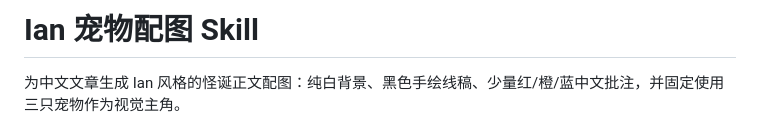
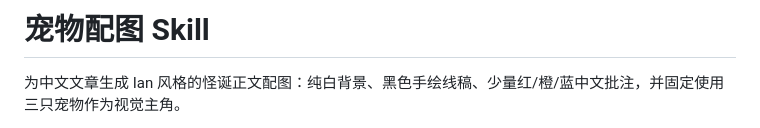
Before and after one commit to codecodegogogo/petToImg, a Markdown page: README.md, the part around the change. Drawn GitHub-style.

Commit message:
首次提交

```diff
--- a/README.md
+++ b/README.md
@@ -1,4 +1,4 @@
-# Ian 宠物配图 Skill
+# 宠物配图 Skill
 
 为中文文章生成 Ian 风格的怪诞正文配图：纯白背景、黑色手绘线稿、少量红/橙/蓝中文批注，并固定使用三只宠物作为视觉主角。
 
```
